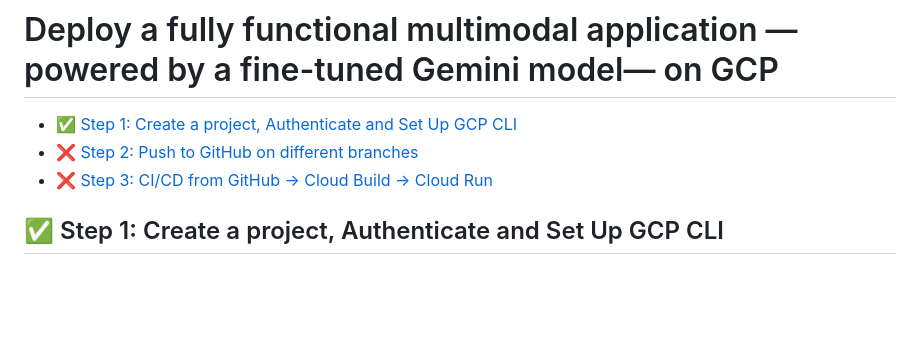
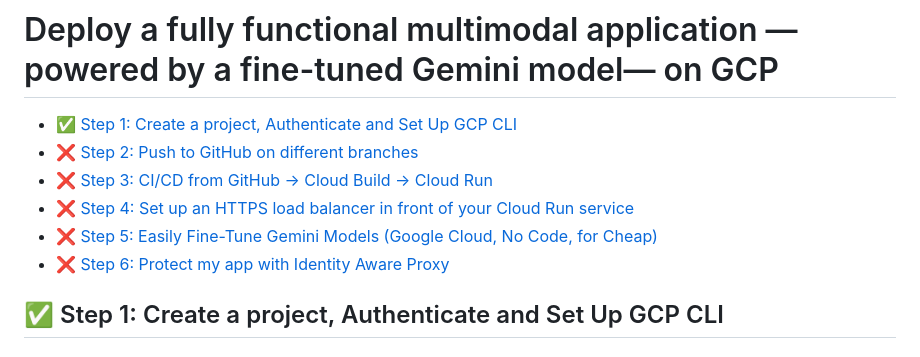
Before and after one commit to adriensieg/coffee-machine, a Markdown page: deployment-journey.md, the part around the change. GitHub-like rendering; blank space fills up the shorter version.

```diff
--- a/deployment-journey.md
+++ b/deployment-journey.md
@@ -3,7 +3,10 @@
 
 - [✅ Step 1: Create a project, Authenticate and Set Up GCP CLI](https://github.com/adriensieg/coffee-machine/blob/master/deployment-journey.md#-step-1-create-a-project-authenticate-and-set-up-gcp-cli)
 - [❌ Step 2: Push to GitHub on different branches](https://github.com/adriensieg/coffee-machine/blob/master/deployment-journey.md#-step-2-push-to-github-on-different-branches)
-- [❌ Step 3: CI/CD from GitHub → Cloud Build → Cloud Run](#step3)
+- [❌ Step 3: CI/CD from GitHub → Cloud Build → Cloud Run](https://github.com/adriensieg/coffee-machine/edit/master/deployment-journey.md#-step-3-cicd-from-github--cloud-build--cloud-run)
+- [❌ Step 4: Set up an HTTPS load balancer in front of your Cloud Run service](https://github.com/adriensieg/coffee-machine/blob/master/deployment-journey.md#-step-4-set-up-an-https-load-balancer-in-front-of-your-cloud-run-service)
+- [❌ Step 5: Easily Fine-Tune Gemini Models (Google Cloud, No Code, for Cheap)](https://github.com/adriensieg/coffee-machine/blob/master/deployment-journey.md#-step-5-easily-fine-tune-gemini-models-google-cloud-no-code-for-cheap)
+- [❌ Step 6: Protect my app with Identity Aware Proxy](https://github.com/adriensieg/coffee-machine/blob/master/deployment-journey.md#-step-6-protect-my-app-with-identity-aware-proxy)
 
 
 ## ✅ Step 1: Create a project, Authenticate and Set Up GCP CLI
```
